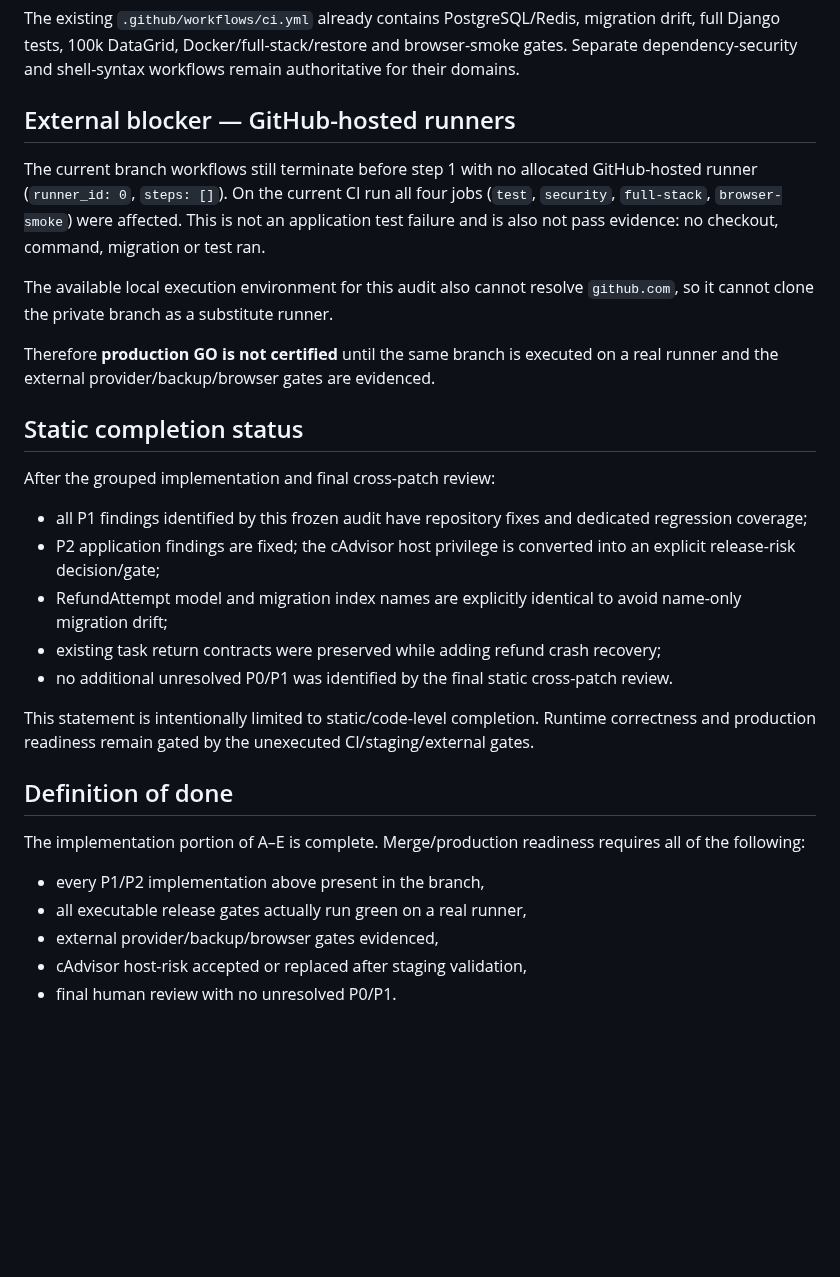
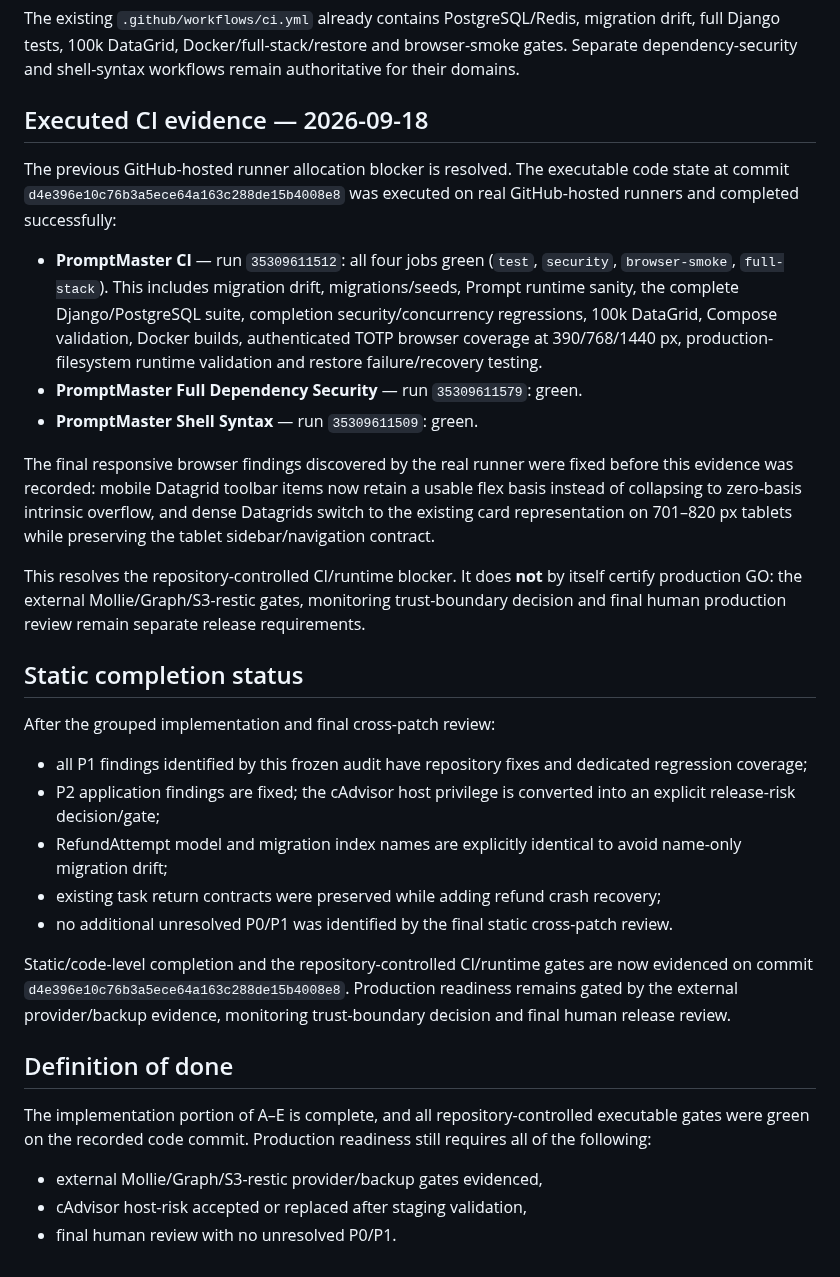
Before and after one commit to deckewandboden/prompmaster, a Markdown page: docs/COMPLETION_MASTER_AUDIT_2026-09-17.md, the part around the change. GitHub-like rendering; blank space fills up the shorter version.

Commit message:
Record green completion gate evidence

```diff
--- a/docs/COMPLETION_MASTER_AUDIT_2026-09-17.md
+++ b/docs/COMPLETION_MASTER_AUDIT_2026-09-17.md
@@ -163,13 +163,17 @@ The existing `pg_dump -> restic -> restore drill` design is preserved. Applicati
 
 The existing `.github/workflows/ci.yml` already contains PostgreSQL/Redis, migration drift, full Django tests, 100k DataGrid, Docker/full-stack/restore and browser-smoke gates. Separate dependency-security and shell-syntax workflows remain authoritative for their domains.
 
-## External blocker — GitHub-hosted runners
+## Executed CI evidence — 2026-09-18
 
-The current branch workflows still terminate before step 1 with no allocated GitHub-hosted runner (`runner_id: 0`, `steps: []`). On the current CI run all four jobs (`test`, `security`, `full-stack`, `browser-smoke`) were affected. This is not an application test failure and is also not pass evidence: no checkout, command, migration or test ran.
+The previous GitHub-hosted runner allocation blocker is resolved. The executable code state at commit `d4e396e10c76b3a5ece64a163c288de15b4008e8` was executed on real GitHub-hosted runners and completed successfully:
 
-The available local execution environment for this audit also cannot resolve `github.com`, so it cannot clone the private branch as a substitute runner.
+- **PromptMaster CI** — run `35309611512`: all four jobs green (`test`, `security`, `browser-smoke`, `full-stack`). This includes migration drift, migrations/seeds, Prompt runtime sanity, the complete Django/PostgreSQL suite, completion security/concurrency regressions, 100k DataGrid, Compose validation, Docker builds, authenticated TOTP browser coverage at 390/768/1440 px, production-filesystem runtime validation and restore failure/recovery testing.
+- **PromptMaster Full Dependency Security** — run `35309611579`: green.
+- **PromptMaster Shell Syntax** — run `35309611509`: green.
 
-Therefore **production GO is not certified** until the same branch is executed on a real runner and the external provider/backup/browser gates are evidenced.
+The final responsive browser findings discovered by the real runner were fixed before this evidence was recorded: mobile Datagrid toolbar items now retain a usable flex basis instead of collapsing to zero-basis intrinsic overflow, and dense Datagrids switch to the existing card representation on 701–820 px tablets while preserving the tablet sidebar/navigation contract.
+
+This resolves the repository-controlled CI/runtime blocker. It does **not** by itself certify production GO: the external Mollie/Graph/S3-restic gates, monitoring trust-boundary decision and final human production review remain separate release requirements.
 
 ## Static completion status
 
@@ -181,13 +185,11 @@ After the grouped implementation and final cross-patch review:
 - existing task return contracts were preserved while adding refund crash recovery;
 - no additional unresolved P0/P1 was identified by the final static cross-patch review.
 
-This statement is intentionally limited to static/code-level completion. Runtime correctness and production readiness remain gated by the unexecuted CI/staging/external gates.
+Static/code-level completion and the repository-controlled CI/runtime gates are now evidenced on commit `d4e396e10c76b3a5ece64a163c288de15b4008e8`. Production readiness remains gated by the external provider/backup evidence, monitoring trust-boundary decision and final human release review.
 
 ## Definition of done
 
-The implementation portion of A–E is complete. Merge/production readiness requires all of the following:
-- every P1/P2 implementation above present in the branch,
-- all executable release gates actually run green on a real runner,
-- external provider/backup/browser gates evidenced,
+The implementation portion of A–E is complete, and all repository-controlled executable gates were green on the recorded code commit. Production readiness still requires all of the following:
+- external Mollie/Graph/S3-restic provider/backup gates evidenced,
 - cAdvisor host-risk accepted or replaced after staging validation,
 - final human review with no unresolved P0/P1.
```
